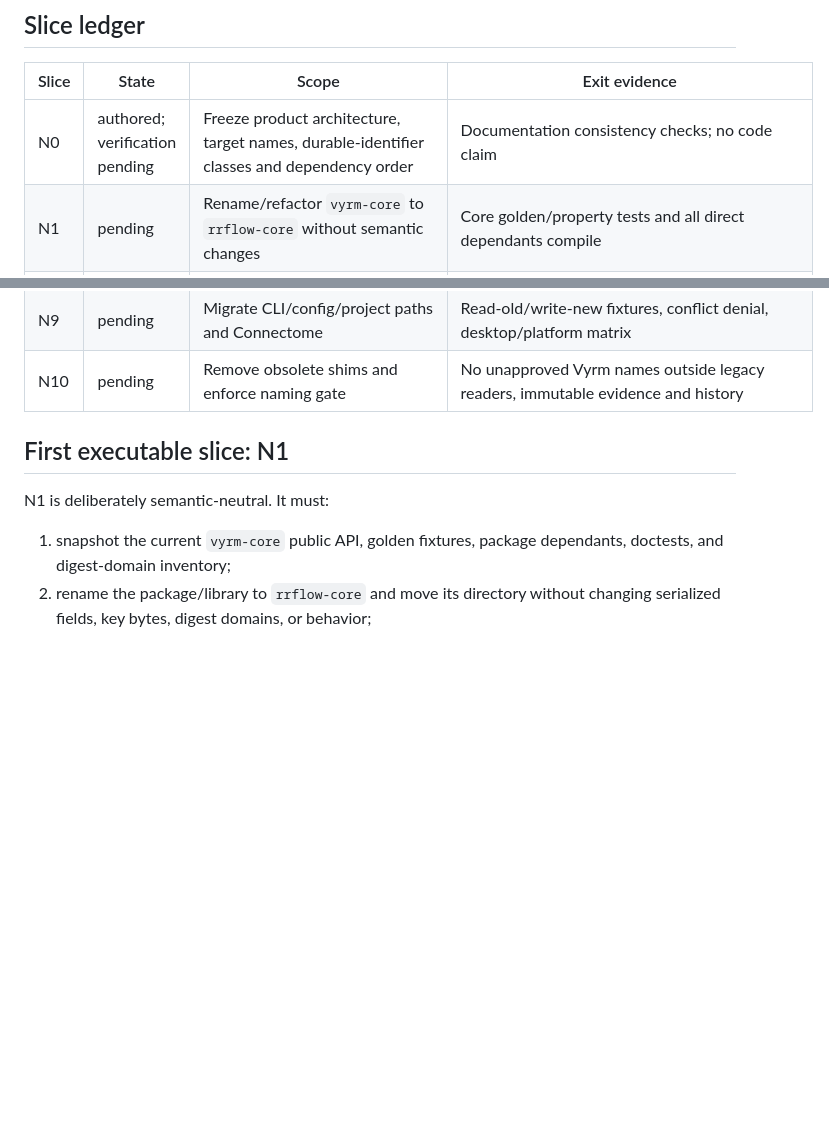
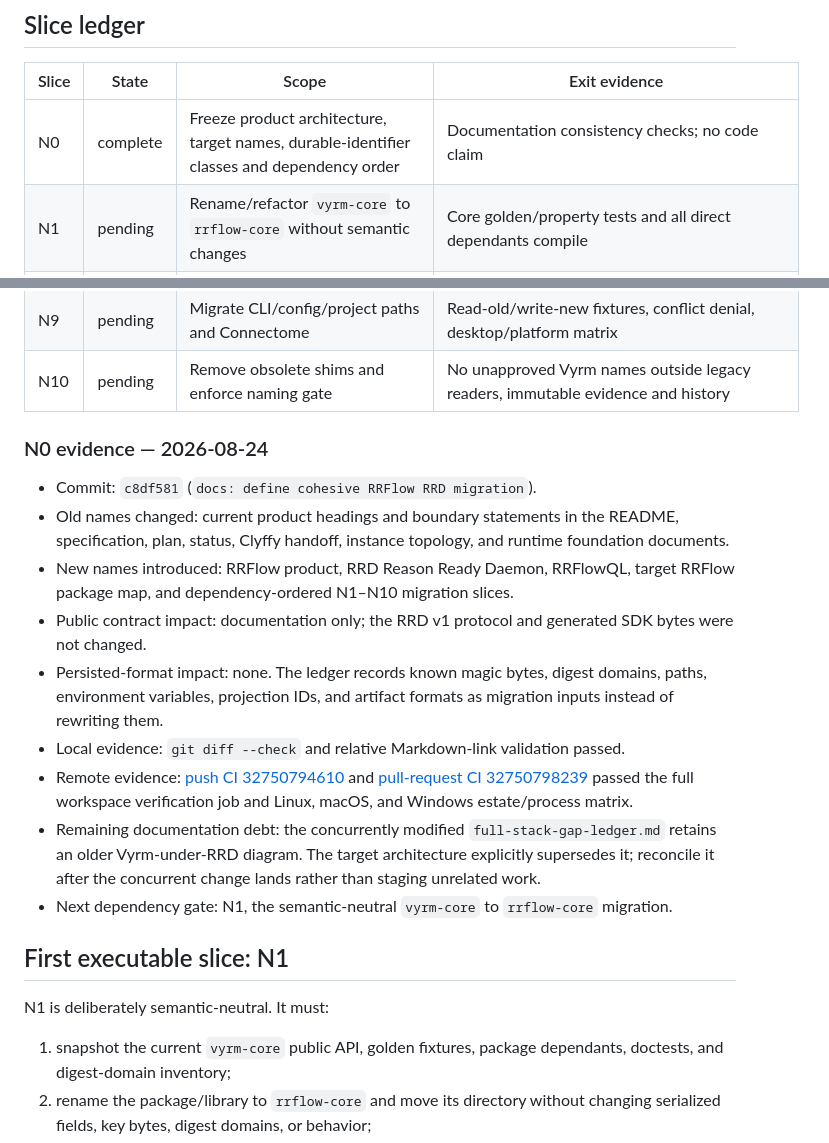
Before and after one commit to EonsofStupid/vyrm, a Markdown page: docs/rrflow-vyrm-migration-ledger.md, 2 parts joined by grey strips. Rendered like a GitHub page; blank space fills up the shorter version.

Commit message:
docs: record RRFlow migration baseline evidence

```diff
--- a/docs/rrflow-vyrm-migration-ledger.md
+++ b/docs/rrflow-vyrm-migration-ledger.md
@@ -130,7 +130,7 @@ the HTTP server or Connectome.
 
 | Slice | State | Scope | Exit evidence |
 |---|---|---|---|
-| N0 | authored; verification pending | Freeze product architecture, target names, durable-identifier classes and dependency order | Documentation consistency checks; no code claim |
+| N0 | complete | Freeze product architecture, target names, durable-identifier classes and dependency order | Documentation consistency checks; no code claim |
 | N1 | pending | Rename/refactor `vyrm-core` to `rrflow-core` without semantic changes | Core golden/property tests and all direct dependants compile |
 | N2 | pending | Migrate native KV package to `rrflow-storage-lsm` while retaining legacy on-disk readers | WAL/manifest/segment/snapshot/crash/reopen matrix |
 | N3 | pending | Migrate storage facade and make RRD catalogue/transaction/snapshot ports explicit | Memory/native/Fjall compatibility differential plus archive/recovery |
@@ -141,6 +141,32 @@ the HTTP server or Connectome.
 | N8 | pending | Migrate protocol/security/daemon composition and SDK authority | Real-daemon conformance across supported clients |
 | N9 | pending | Migrate CLI/config/project paths and Connectome | Read-old/write-new fixtures, conflict denial, desktop/platform matrix |
 | N10 | pending | Remove obsolete shims and enforce naming gate | No unapproved Vyrm names outside legacy readers, immutable evidence and history |
+
+### N0 evidence — 2026-08-24
+
+- Commit: `c8df581` (`docs: define cohesive RRFlow RRD migration`).
+- Old names changed: current product headings and boundary statements in the
+  README, specification, plan, status, Clyffy handoff, instance topology, and
+  runtime foundation documents.
+- New names introduced: RRFlow product, RRD Reason Ready Daemon, RRFlowQL,
+  target RRFlow package map, and dependency-ordered N1–N10 migration slices.
+- Public contract impact: documentation only; the RRD v1 protocol and generated
+  SDK bytes were not changed.
+- Persisted-format impact: none. The ledger records known magic bytes, digest
+  domains, paths, environment variables, projection IDs, and artifact formats
+  as migration inputs instead of rewriting them.
+- Local evidence: `git diff --check` and relative Markdown-link validation
+  passed.
+- Remote evidence: [push CI 32750794610](https://github.com/EonsofStupid/vyrm/actions/runs/32750794610)
+  and [pull-request CI 32750798239](https://github.com/EonsofStupid/vyrm/actions/runs/32750798239)
+  passed the full workspace verification job and Linux, macOS, and Windows
+  estate/process matrix.
+- Remaining documentation debt: the concurrently modified
+  `full-stack-gap-ledger.md` retains an older Vyrm-under-RRD diagram. The target
+  architecture explicitly supersedes it; reconcile it after the concurrent
+  change lands rather than staging unrelated work.
+- Next dependency gate: N1, the semantic-neutral `vyrm-core` to `rrflow-core`
+  migration.
 
 ## First executable slice: N1
 
```
